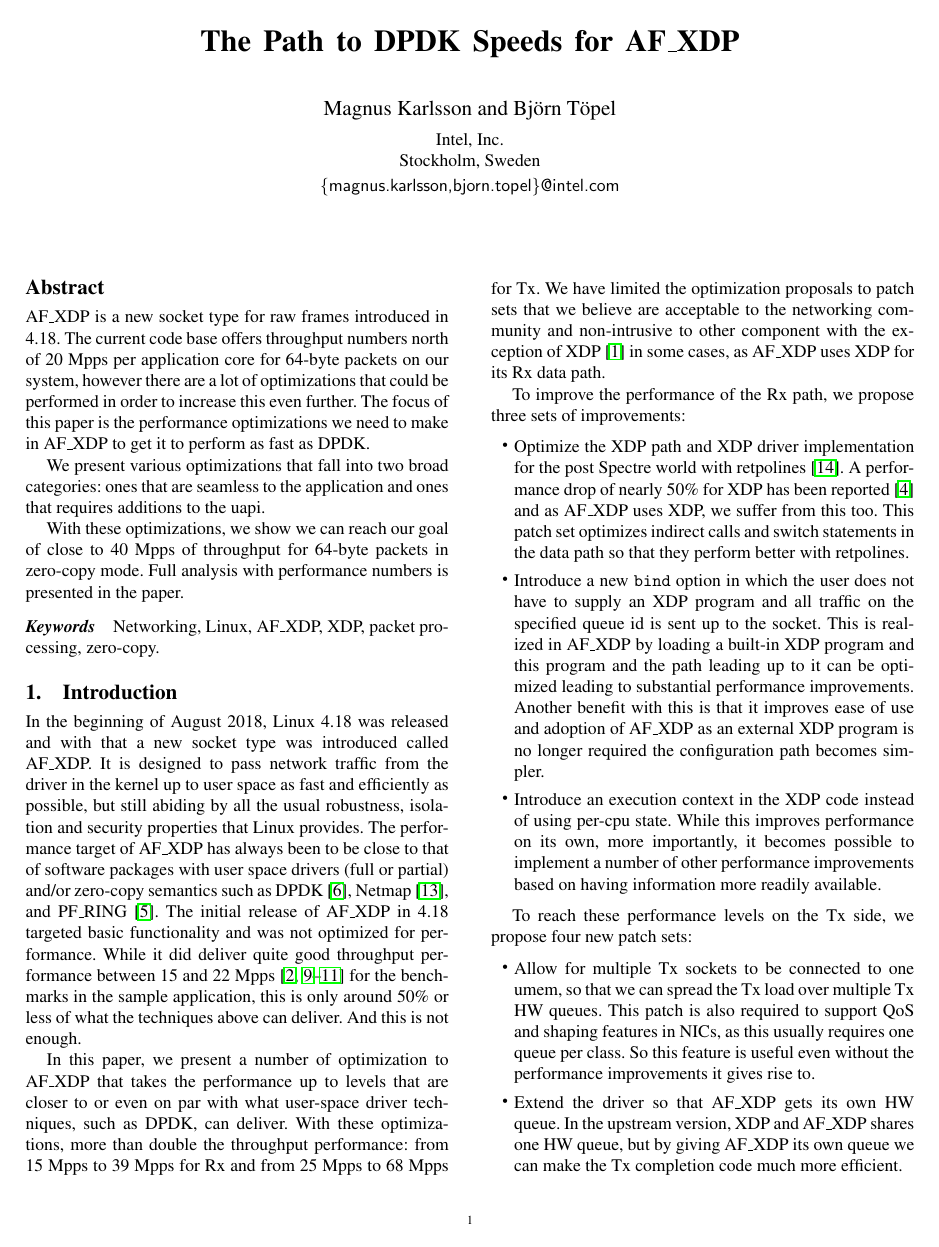
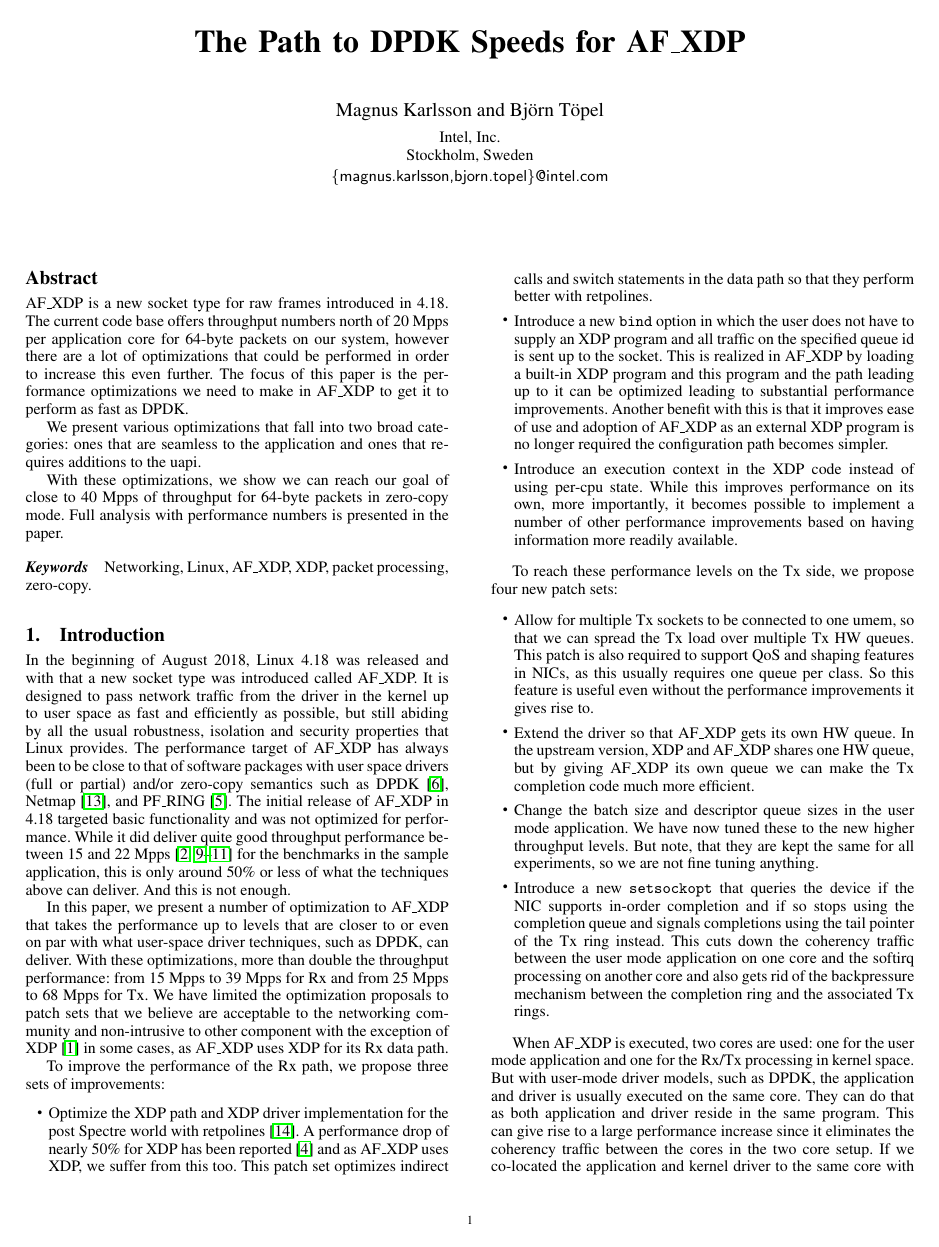
Before and after one commit to bjoto/lpc18, a LaTeX paper (paper/plumbers_2018.tex): page 1 of 10 before the commit and page 1 of 8 after it. Compiled offline with pdfLaTeX; a missing font is replaced by an installed copy or a similar font.

Commit message:
lpc18-{paper,pres}: change size
Signed-off-by: Björn Töpel <bjorn.topel@intel.com>

```diff
--- a/paper/plumbers_2018.tex
+++ b/paper/plumbers_2018.tex
@@ -1,4 +1,4 @@
-\documentclass[10pt,numbers,reprint]{sigplanconf}
+\documentclass[9pt,numbers,reprint]{sigplanconf}
 
 \pdfoutput=1
 \pdfminorversion=7
```
Also changed, not shown: paper/plumbers_2018.pdf, presentation/pres.pdf, presentation/xdp-new.pdf, presentation/xdp-new.svg.
